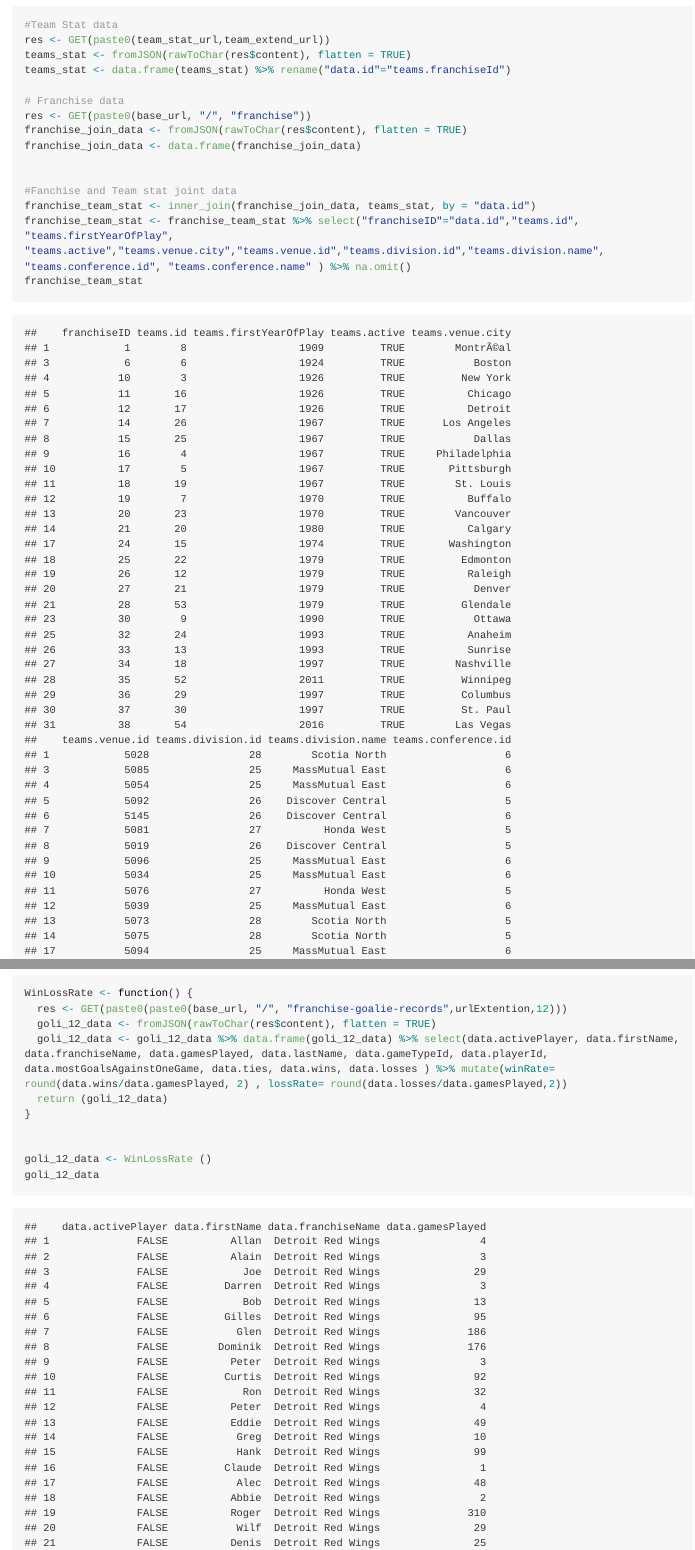
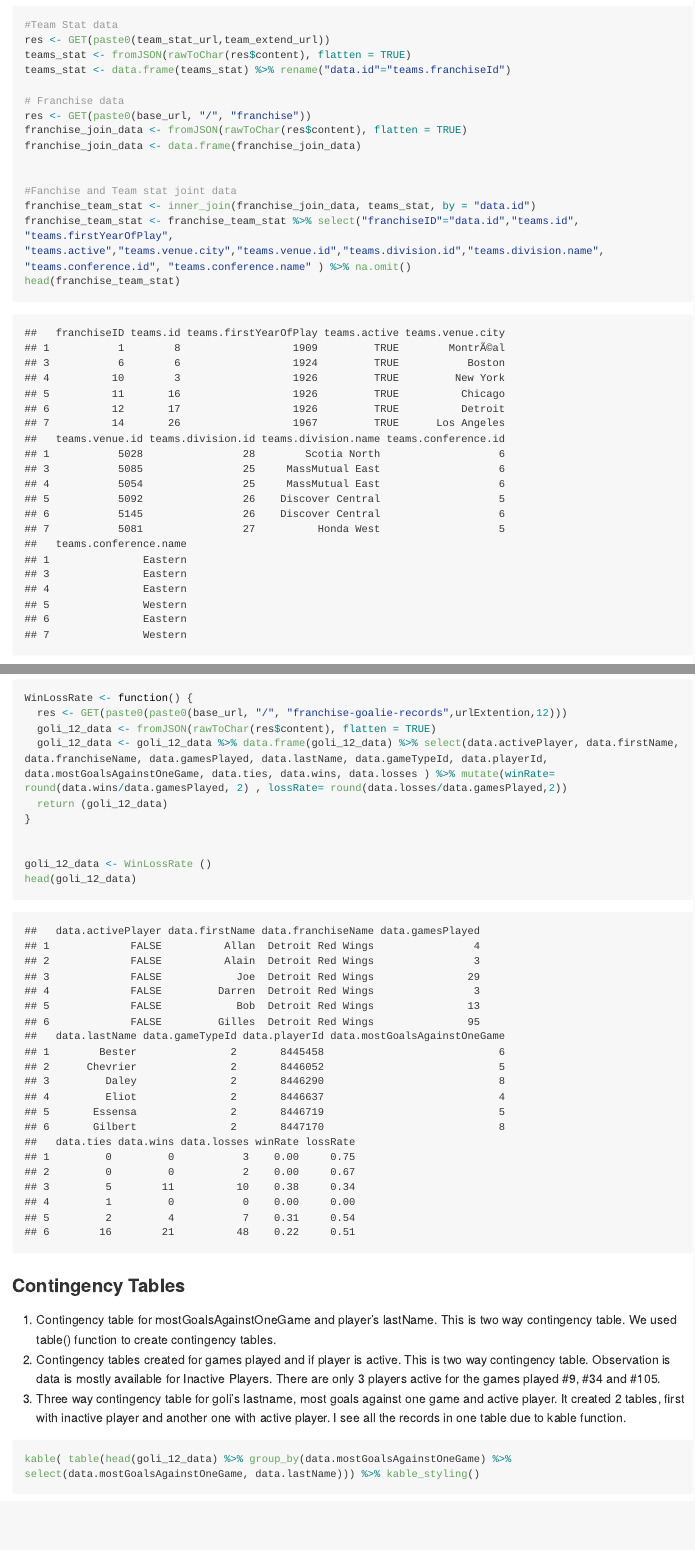
Before and after one commit to pkarwan/ST558-Project1, an R Markdown document (git_doc_output.Rmd): the page in a window 1100 px wide, from 15450 px down, and a second part further down, joined at a grey line. The pictures show the output file git_doc_output.md that the author committed with the source, drawn offline in the style of GitHub; long lines of code are wrapped.

Commit message:
limiting rows for some of the data.

````diff
--- a/git_doc_output.Rmd
+++ b/git_doc_output.Rmd
@@ -190,7 +190,7 @@ franchise_join_data <- data.frame(franchise_join_data)
 #Fanchise and Team stat joint data
 franchise_team_stat <- inner_join(franchise_join_data, teams_stat, by = "data.id")
 franchise_team_stat <- franchise_team_stat %>% select("franchiseID"="data.id","teams.id", "teams.firstYearOfPlay", "teams.active","teams.venue.city","teams.venue.id","teams.division.id","teams.division.name", "teams.conference.id", "teams.conference.name" ) %>% na.omit()
-franchise_team_stat
+head(franchise_team_stat)
 ```
 ### Create new variables
 Used franchise-goalie-records table for further analysis. Created new variables winRate and lossRate using mutate function. Mutate function adds these predictor variables in the existing dataset.
@@ -205,7 +205,7 @@ WinLossRate <- function() {
 
 
 goli_12_data <- WinLossRate ()
-goli_12_data
+head(goli_12_data)
 ```
 ### Contingency Tables
 1) Contingency table for mostGoalsAgainstOneGame and player's lastName. This is two way contingency table. We used table() function to create contingency tables.
@@ -214,7 +214,7 @@ goli_12_data
 
 ```{r}
 
-kable( table(goli_12_data %>% group_by(data.mostGoalsAgainstOneGame) %>% select(data.mostGoalsAgainstOneGame, data.lastName))) %>% kable_styling()
+kable( table(head(goli_12_data) %>% group_by(data.mostGoalsAgainstOneGame) %>% select(data.mostGoalsAgainstOneGame, data.lastName))) %>% kable_styling()
 
 #Contingency table for #games played and if player is active
 kable(table(goli_12_data$data.gamesPlayed, goli_12_data$data.activePlayer)) %>% kable_styling()
````
Also changed, not shown: git_doc_output.md, git_doc_output_files/figure-gfm/unnamed-chunk-14-1.png.
